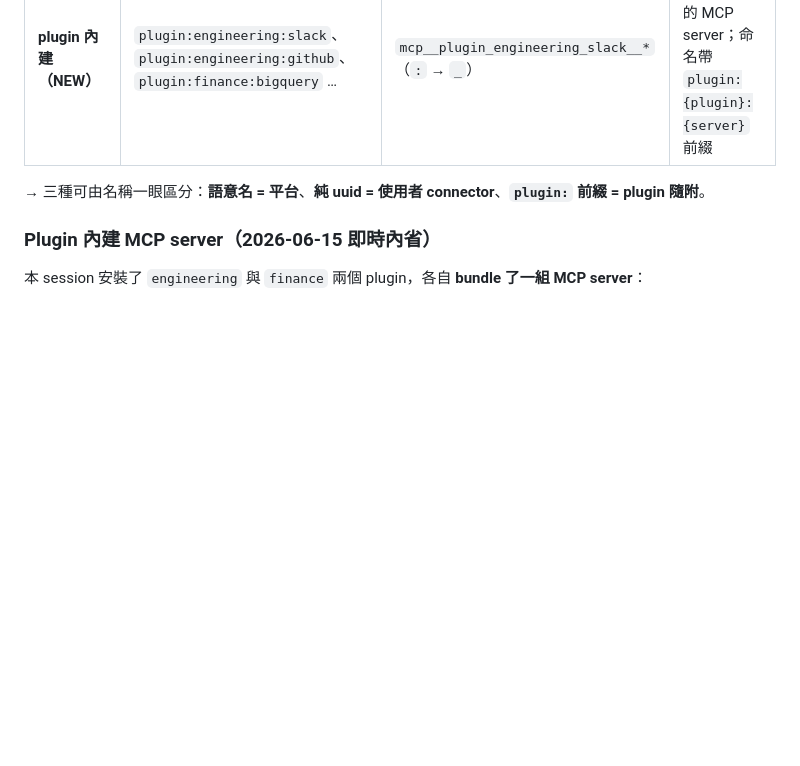
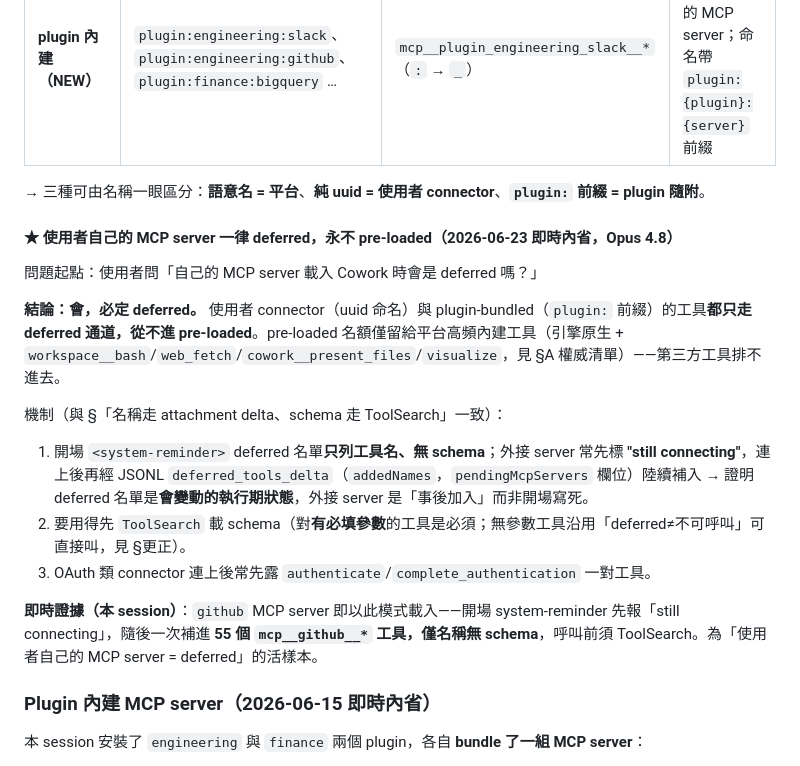
Before and after one commit to SunnyWenwen/research_cowork, a Markdown page: tools.md, the part around the change. Rendered like a GitHub page; blank space fills up the shorter version.

Commit message:
docs: 記錄「使用者自己的 MCP server 一律 deferred」發現
問題起點:使用者問自己的 MCP server 載入 Cowork 時是否為 deferred。
即時內省 + 本 session github MCP(55 工具)活樣本確認:使用者 connector 與
plugin-bundled server 工具一律 deferred、永不 pre-loaded;開場 system-reminder
只列名、常先 still connecting 再經 deferred_tools_delta 補入,呼叫前須 ToolSearch。

- tools.md: MCP 來源段新增該條(含機制與即時證據)
- analysis.md: 索引同步

Co-Authored-By: Claude Opus 4.8 <noreply@anthropic.com>
Claude-Session: https://claude.ai/code/session_01AKwLgVY1FpkQL1DfrsjxWC

```diff
--- a/tools.md
+++ b/tools.md
@@ -162,6 +162,19 @@ binary 證據：`isToolReferenceBlock`、`H.type==="tool_reference"`、構造式
 | **plugin 內建（NEW）** | `plugin:engineering:slack`、`plugin:engineering:github`、`plugin:finance:bigquery` … | `mcp__plugin_engineering_slack__*`（`:` → `_`） | 安裝的 **plugin 隨附**的 MCP server；命名帶 `plugin:{plugin}:{server}` 前綴 |
 
 → 三種可由名稱一眼區分：**語意名 = 平台**、**純 uuid = 使用者 connector**、**`plugin:` 前綴 = plugin 隨附**。
+
+#### ★ 使用者自己的 MCP server 一律 deferred，永不 pre-loaded（2026-06-23 即時內省，Opus 4.8）
+
+問題起點：使用者問「自己的 MCP server 載入 Cowork 時會是 deferred 嗎？」
+
+**結論：會，必定 deferred。** 使用者 connector（uuid 命名）與 plugin-bundled（`plugin:` 前綴）的工具**都只走 deferred 通道，從不進 pre-loaded**。pre-loaded 名額僅留給平台高頻內建工具（引擎原生 + `workspace__bash`/`web_fetch`/`cowork__present_files`/`visualize`，見 §A 權威清單）——第三方工具排不進去。
+
+機制（與 §「名稱走 attachment delta、schema 走 ToolSearch」一致）：
+1. 開場 `<system-reminder>` deferred 名單**只列工具名、無 schema**；外接 server 常先標 **"still connecting"**，連上後再經 JSONL `deferred_tools_delta`（`addedNames`，`pendingMcpServers` 欄位）陸續補入 → 證明 deferred 名單是**會變動的執行期狀態**，外接 server 是「事後加入」而非開場寫死。
+2. 要用得先 `ToolSearch` 載 schema（對**有必填參數**的工具是必須；無參數工具沿用「deferred≠不可呼叫」可直接叫，見 §更正）。
+3. OAuth 類 connector 連上後常先露 `authenticate`/`complete_authentication` 一對工具。
+
+**即時證據（本 session）**：`github` MCP server 即以此模式載入——開場 system-reminder 先報「still connecting」，隨後一次補進 **55 個 `mcp__github__*` 工具，僅名稱無 schema**，呼叫前須 ToolSearch。為「使用者自己的 MCP server = deferred」的活樣本。
 
 ### Plugin 內建 MCP server（2026-06-15 即時內省）
 
```
Also changed, not shown: analysis.md (+1 -1 lines).
